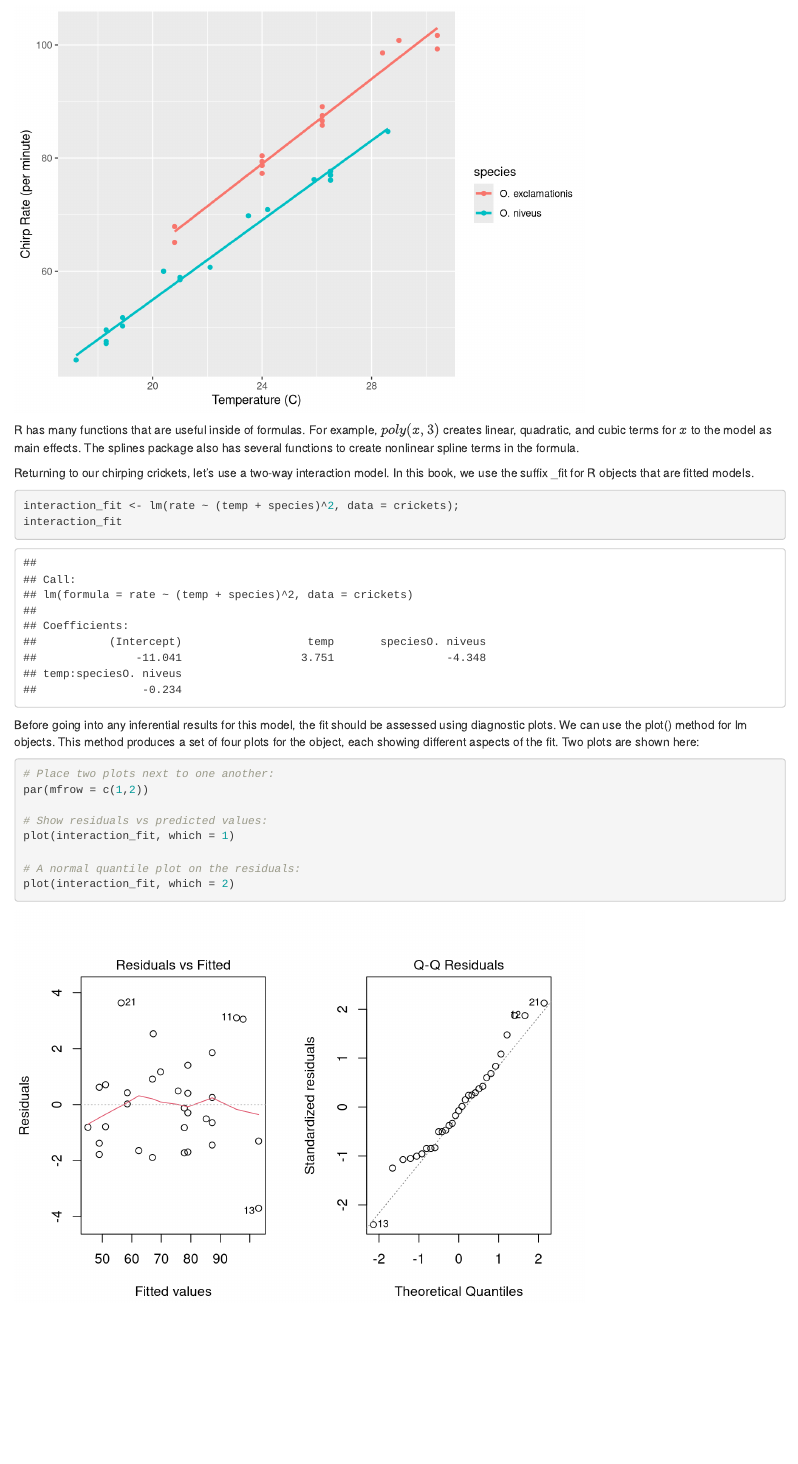
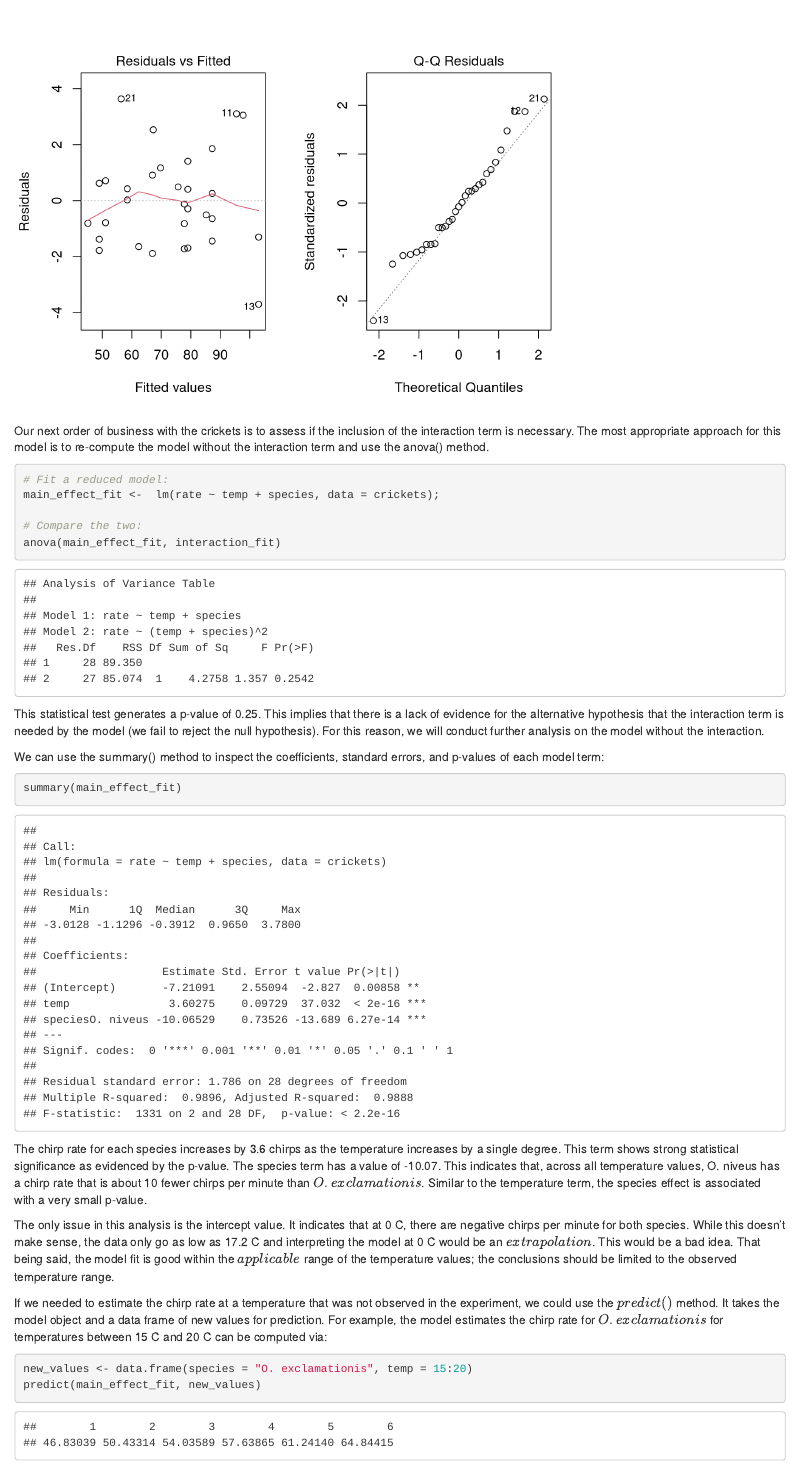
Before and after one commit to Lupercio421/Tidy_Tuesday_w-_Julia_Silge, an R Markdown document (tidy_modeling_with_R/chapter_3.Rmd): the page in a window 1100 px wide, from 830 px down before the commit and from 1900 px down after it. Rendered offline with R 4.5, knitr and Pandoc, with nearby package versions.

Commit message:
chapter 3

````diff
--- a/tidy_modeling_with_R/chapter_3.Rmd
+++ b/tidy_modeling_with_R/chapter_3.Rmd
@@ -52,3 +52,36 @@ plot(interaction_fit, which = 1)
 # A normal quantile plot on the residuals:
 plot(interaction_fit, which = 2)
 ```
+
+Our next order of business with the crickets is to assess if the inclusion of the interaction term is necessary. The most appropriate approach for this model is to re-compute the model without the interaction term and use the anova() method.
+
+```{r}
+# Fit a reduced model:
+main_effect_fit <-  lm(rate ~ temp + species, data = crickets);
+
+# Compare the two:
+anova(main_effect_fit, interaction_fit)
+```
+This statistical test generates a p-value of 0.25. This implies that there is a lack of evidence for the alternative hypothesis that the interaction term is needed by the model (we fail to reject the null hypothesis). For this reason, we will conduct further analysis on the model without the interaction.
+
+We can use the summary() method to inspect the coefficients, standard errors, and p-values of each model term:
+
+```{r}
+summary(main_effect_fit)
+```
+
+The chirp rate for each species increases by 3.6 chirps as the temperature increases by a single degree. This term shows strong statistical significance as evidenced by the p-value. The species term has a value of -10.07. This indicates that, across all temperature values, O. niveus has a chirp rate that is about 10 fewer chirps per minute than $O. exclamationis$. Similar to the temperature term, the species effect is associated with a very small p-value.
+
+The only issue in this analysis is the intercept value. It indicates that at 0 C, there are negative chirps per minute for both species. While this doesn’t make sense, the data only go as low as 17.2 C and interpreting the model at 0 C would be an $extrapolation$. This would be a bad idea. That being said, the model fit is good within the $applicable$ range of the temperature values; the conclusions should be limited to the observed temperature range.
+
+If we needed to estimate the chirp rate at a temperature that was not observed in the experiment, we could use the $predict()$ method. It takes the model object and a data frame of new values for prediction. For example, the model estimates the chirp rate for $O. exclamationis$ for temperatures between 15 C and 20 C can be computed via:
+
+
+```{r}
+new_values <- data.frame(species = "O. exclamationis", temp = 15:20)
+predict(main_effect_fit, new_values)
+```
+
+
+```{r}
+```
````
